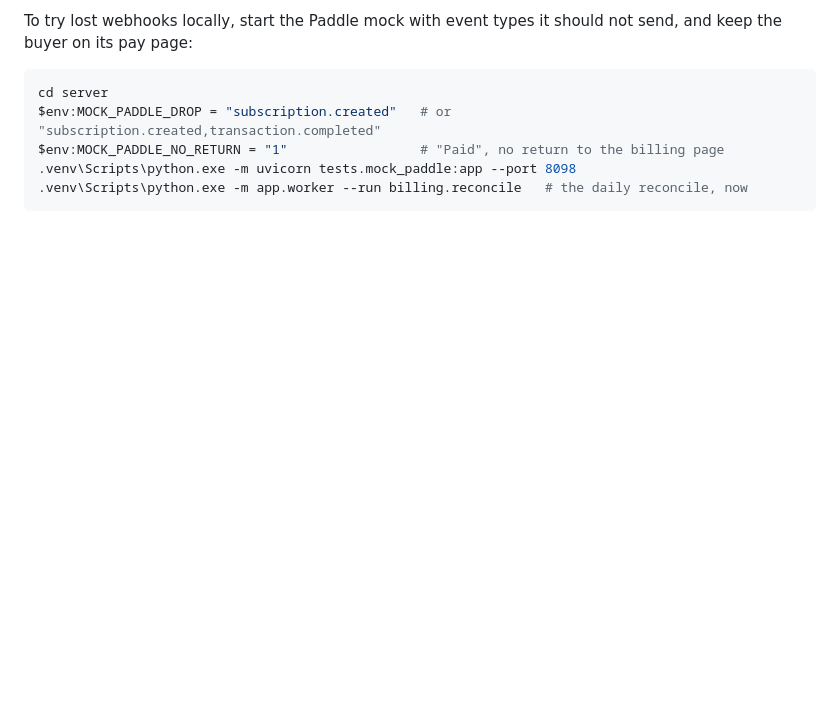
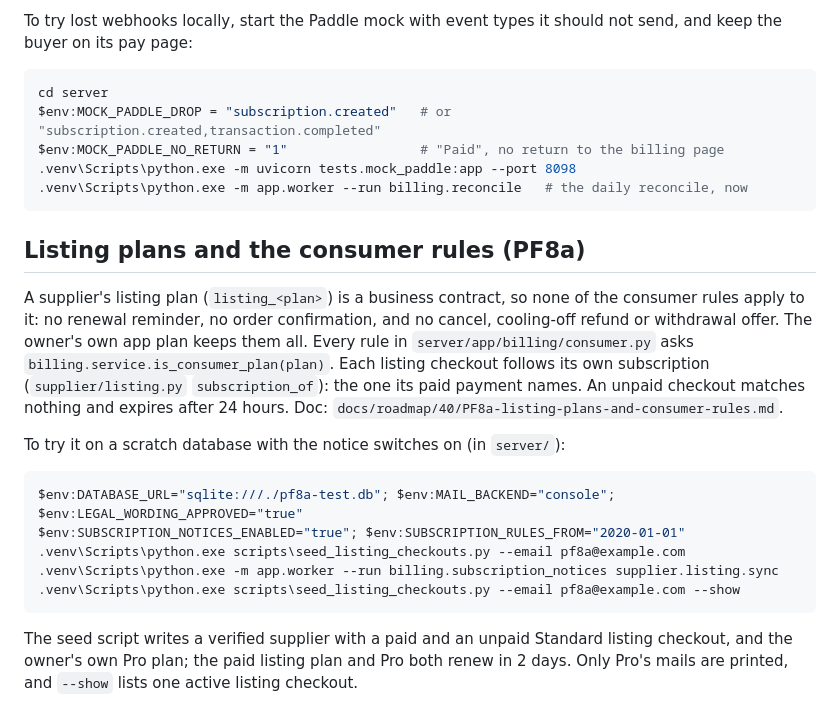
Before and after one commit to dr99tm/Truebex, a Markdown page: README.md, the part around the change. Drawn GitHub-style; blank space fills up the shorter version.

Commit message:
PF8a doc, tracker row and README section
The feature doc in the P.4 template (gaps on 6ef7928, design, tests, human
test with seed_listing_checkouts.py, As-built: every consumer path and what
was done, Postgres run, gate green, carry-overs), the PF8a row ticked in
docs/roadmap/40/README.md, and one README section at the end.

Co-Authored-By: Claude Opus 5.5 (1M context) <noreply@anthropic.com>

````diff
--- a/README.md
+++ b/README.md
@@ -1211,3 +1211,26 @@ $env:MOCK_PADDLE_NO_RETURN = "1"                 # "Paid", no return to the bill
 .venv\Scripts\python.exe -m uvicorn tests.mock_paddle:app --port 8098
 .venv\Scripts\python.exe -m app.worker --run billing.reconcile   # the daily reconcile, now
 ```
+
+## Listing plans and the consumer rules (PF8a)
+
+A supplier's listing plan (`listing_<plan>`) is a business contract, so none of the consumer rules apply to it: no
+renewal reminder, no order confirmation, and no cancel, cooling-off refund or withdrawal offer. The owner's own app
+plan keeps them all. Every rule in `server/app/billing/consumer.py` asks `billing.service.is_consumer_plan(plan)`.
+Each listing checkout follows its own subscription (`supplier/listing.py` `subscription_of`): the one its paid
+payment names. An unpaid checkout matches nothing and expires after 24 hours. Doc:
+`docs/roadmap/40/PF8a-listing-plans-and-consumer-rules.md`.
+
+To try it on a scratch database with the notice switches on (in `server/`):
+
+```powershell
+$env:DATABASE_URL="sqlite:///./pf8a-test.db"; $env:MAIL_BACKEND="console"; $env:LEGAL_WORDING_APPROVED="true"
+$env:SUBSCRIPTION_NOTICES_ENABLED="true"; $env:SUBSCRIPTION_RULES_FROM="2020-01-01"
+.venv\Scripts\python.exe scripts\seed_listing_checkouts.py --email pf8a@example.com
+.venv\Scripts\python.exe -m app.worker --run billing.subscription_notices supplier.listing.sync
+.venv\Scripts\python.exe scripts\seed_listing_checkouts.py --email pf8a@example.com --show
+```
+
+The seed script writes a verified supplier with a paid and an unpaid Standard listing checkout, and the owner's own
+Pro plan; the paid listing plan and Pro both renew in 2 days. Only Pro's mails are printed, and `--show` lists one
+active listing checkout.
````
Also changed, not shown: 2 other files.
